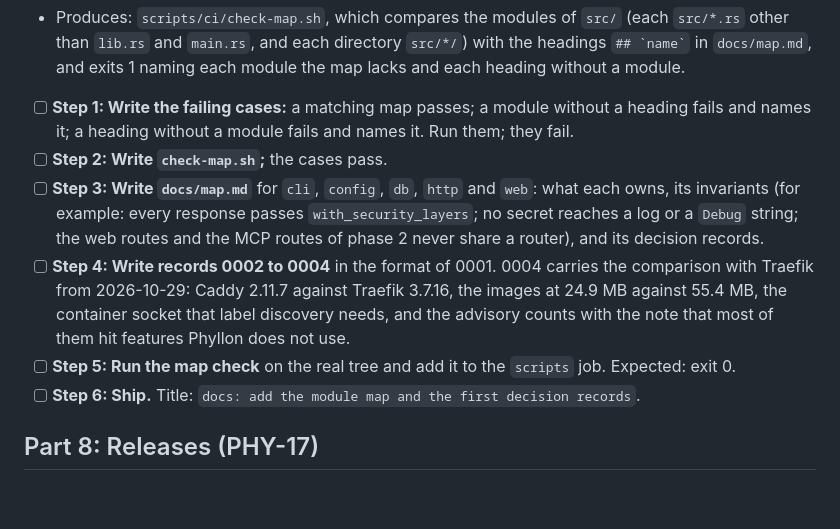
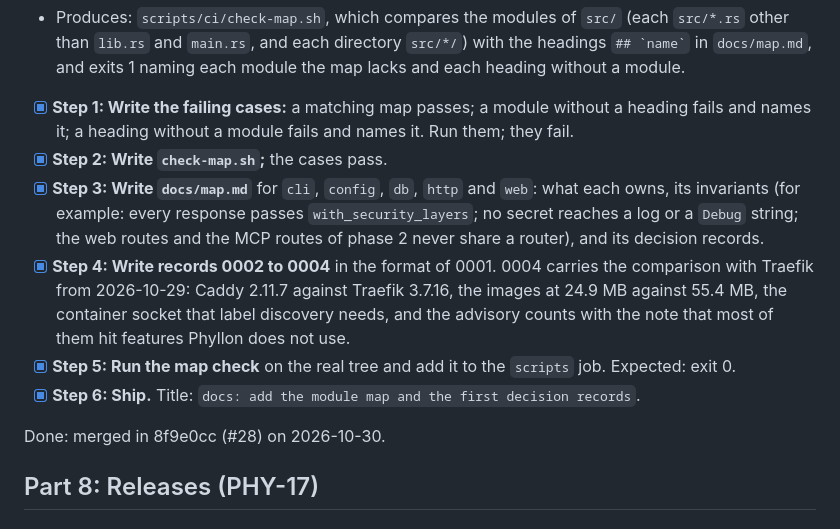
Before and after one commit to nemesis398/phyllon, a Markdown page: docs/plans/2026-10-29-phase-1-foundations.md, the part around the change. Drawn GitHub-style; blank space fills up the shorter version.

Commit message:
docs(plan): tick task 18
Co-Authored-By: Claude Opus 5.5 <noreply@anthropic.com>
Signed-off-by: Mika Böhme <mika@familieboehme.com>

```diff
--- a/docs/plans/2026-10-29-phase-1-foundations.md
+++ b/docs/plans/2026-10-29-phase-1-foundations.md
@@ -1044,24 +1044,26 @@ Done: merged in 169dbb3 (#26) and 154cca3 (#27) on 2026-10-30.
   `src/*/`) with the headings `` ## `name` `` in `docs/map.md`, and exits 1
   naming each module the map lacks and each heading without a module.
 
-- [ ] **Step 1: Write the failing cases:** a matching map passes; a module
+- [x] **Step 1: Write the failing cases:** a matching map passes; a module
       without a heading fails and names it; a heading without a module fails and
       names it. Run them; they fail.
-- [ ] **Step 2: Write `check-map.sh`;** the cases pass.
-- [ ] **Step 3: Write `docs/map.md`** for `cli`, `config`, `db`, `http` and
+- [x] **Step 2: Write `check-map.sh`;** the cases pass.
+- [x] **Step 3: Write `docs/map.md`** for `cli`, `config`, `db`, `http` and
       `web`: what each owns, its invariants (for example: every response passes
       `with_security_layers`; no secret reaches a log or a `Debug` string; the
       web routes and the MCP routes of phase 2 never share a router), and its
       decision records.
-- [ ] **Step 4: Write records 0002 to 0004** in the format of 0001. 0004 carries
+- [x] **Step 4: Write records 0002 to 0004** in the format of 0001. 0004 carries
       the comparison with Traefik from 2026-10-29: Caddy 2.11.7 against Traefik
       3.7.16, the images at 24.9 MB against 55.4 MB, the container socket that
       label discovery needs, and the advisory counts with the note that most of
       them hit features Phyllon does not use.
-- [ ] **Step 5: Run the map check** on the real tree and add it to the `scripts`
+- [x] **Step 5: Run the map check** on the real tree and add it to the `scripts`
       job. Expected: exit 0.
-- [ ] **Step 6: Ship.** Title:
+- [x] **Step 6: Ship.** Title:
       `docs: add the module map and the first decision records`.
+
+Done: merged in 8f9e0cc (#28) on 2026-10-30.
 
 ## Part 8: Releases (PHY-17)
 
```
